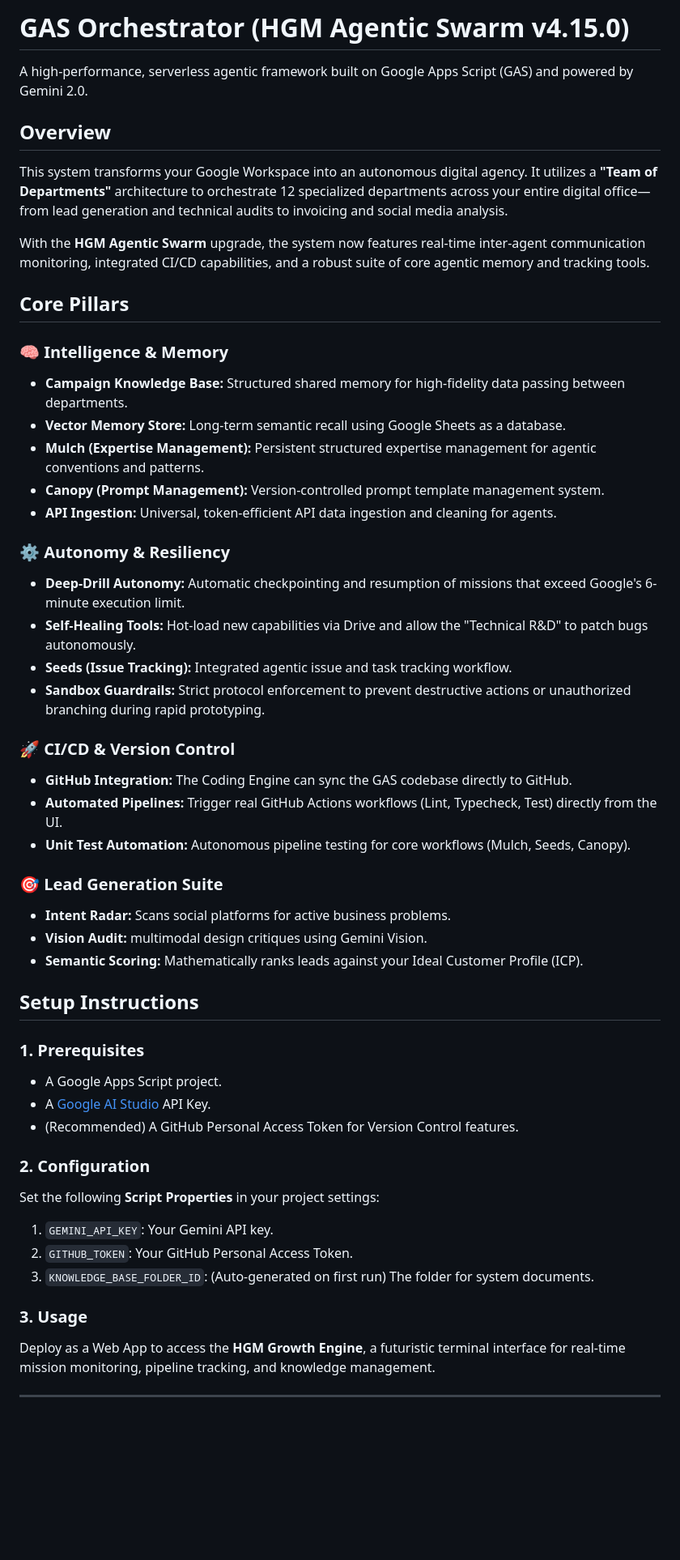
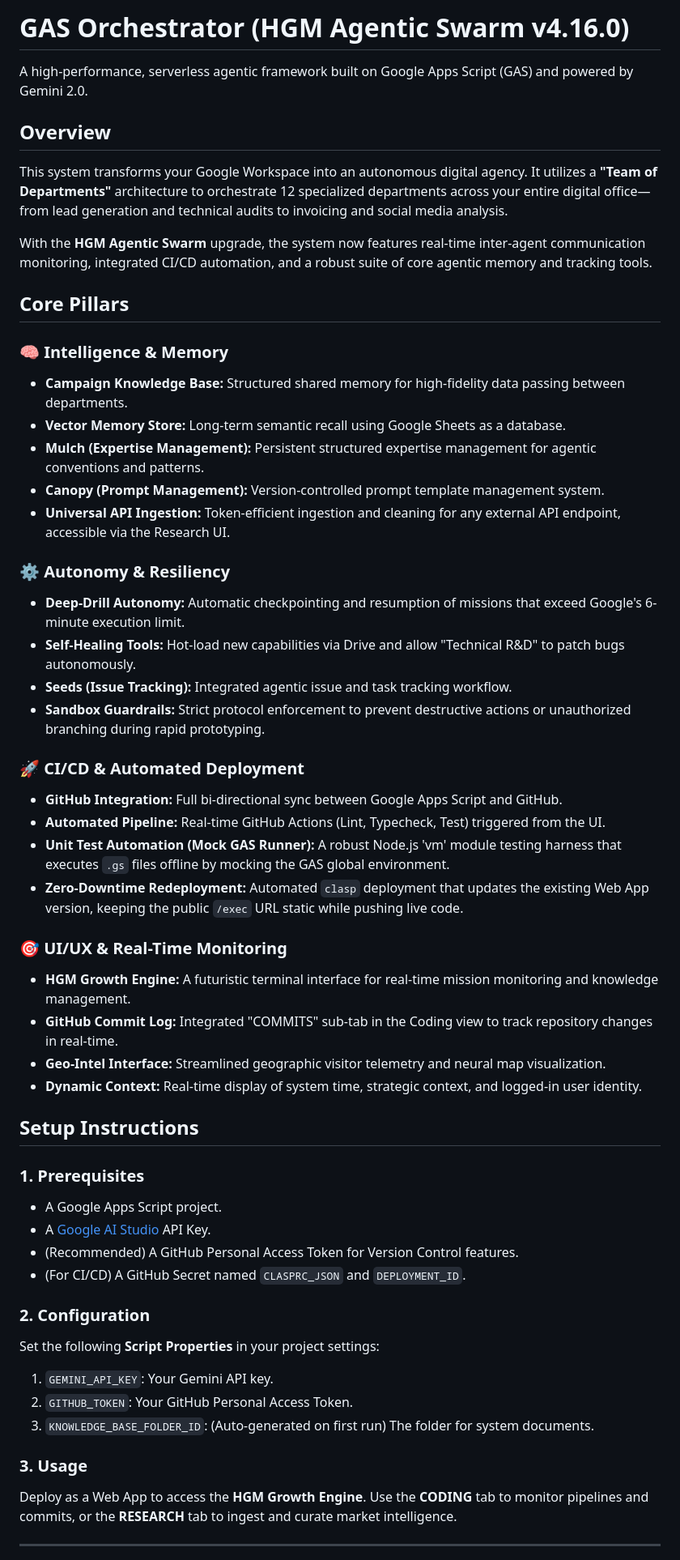
Before and after one commit to fingergunsDEV/GAS-Orchestrator, a Markdown page: README.md, the part around one of its changes. Shown at 81% size. Rendered like a GitHub page; blank space fills up the shorter version.

Commit message:
docs: Update README to v4.16.0 showcasing CI/CD automation and UI refinements

```diff
--- a/README.md
+++ b/README.md
@@ -1,11 +1,11 @@
-# GAS Orchestrator (HGM Agentic Swarm v4.15.0)
+# GAS Orchestrator (HGM Agentic Swarm v4.16.0)
 
 A high-performance, serverless agentic framework built on Google Apps Script (GAS) and powered by Gemini 2.0.
 
 ## Overview
 This system transforms your Google Workspace into an autonomous digital agency. It utilizes a **"Team of Departments"** architecture to orchestrate 12 specialized departments across your entire digital office—from lead generation and technical audits to invoicing and social media analysis.
 
-With the **HGM Agentic Swarm** upgrade, the system now features real-time inter-agent communication monitoring, integrated CI/CD capabilities, and a robust suite of core agentic memory and tracking tools.
+With the **HGM Agentic Swarm** upgrade, the system now features real-time inter-agent communication monitoring, integrated CI/CD automation, and a robust suite of core agentic memory and tracking tools.
 
 ## Core Pillars
 
@@ -14,23 +14,25 @@ With the **HGM Agentic Swarm** upgrade, the system now features real-time inter-
 - **Vector Memory Store:** Long-term semantic recall using Google Sheets as a database.
 - **Mulch (Expertise Management):** Persistent structured expertise management for agentic conventions and patterns.
 - **Canopy (Prompt Management):** Version-controlled prompt template management system.
-- **API Ingestion:** Universal, token-efficient API data ingestion and cleaning for agents.
+- **Universal API Ingestion:** Token-efficient ingestion and cleaning for any external API endpoint, accessible via the Research UI.
 
 ### ⚙️ Autonomy & Resiliency
 - **Deep-Drill Autonomy:** Automatic checkpointing and resumption of missions that exceed Google's 6-minute execution limit.
-- **Self-Healing Tools:** Hot-load new capabilities via Drive and allow the "Technical R&D" to patch bugs autonomously.
+- **Self-Healing Tools:** Hot-load new capabilities via Drive and allow "Technical R&D" to patch bugs autonomously.
 - **Seeds (Issue Tracking):** Integrated agentic issue and task tracking workflow.
 - **Sandbox Guardrails:** Strict protocol enforcement to prevent destructive actions or unauthorized branching during rapid prototyping.
 
-### 🚀 CI/CD & Version Control
-- **GitHub Integration:** The Coding Engine can sync the GAS codebase directly to GitHub.
-- **Automated Pipelines:** Trigger real GitHub Actions workflows (Lint, Typecheck, Test) directly from the UI.
-- **Unit Test Automation:** Autonomous pipeline testing for core workflows (Mulch, Seeds, Canopy).
+### 🚀 CI/CD & Automated Deployment
+- **GitHub Integration:** Full bi-directional sync between Google Apps Script and GitHub.
+- **Automated Pipeline:** Real-time GitHub Actions (Lint, Typecheck, Test) triggered from the UI.
+- **Unit Test Automation (Mock GAS Runner):** A robust Node.js 'vm' module testing harness that executes `.gs` files offline by mocking the GAS global environment.
+- **Zero-Downtime Redeployment:** Automated `clasp` deployment that updates the existing Web App version, keeping the public `/exec` URL static while pushing live code.
 
-### 🎯 Lead Generation Suite
-- **Intent Radar:** Scans social platforms for active business problems.
-- **Vision Audit:** multimodal design critiques using Gemini Vision.
-- **Semantic Scoring:** Mathematically ranks leads against your Ideal Customer Profile (ICP).
+### 🎯 UI/UX & Real-Time Monitoring
+- **HGM Growth Engine:** A futuristic terminal interface for real-time mission monitoring and knowledge management.
+- **GitHub Commit Log:** Integrated "COMMITS" sub-tab in the Coding view to track repository changes in real-time.
+- **Geo-Intel Interface:** Streamlined geographic visitor telemetry and neural map visualization.
+- **Dynamic Context:** Real-time display of system time, strategic context, and logged-in user identity.
 
 ## Setup Instructions
 
@@ -38,6 +40,7 @@ With the **HGM Agentic Swarm** upgrade, the system now features real-time inter-
 - A Google Apps Script project.
 - A [Google AI Studio](https://aistudio.google.com/) API Key.
 - (Recommended) A GitHub Personal Access Token for Version Control features.
+- (For CI/CD) A GitHub Secret named `CLASPRC_JSON` and `DEPLOYMENT_ID`.
 
 ### 2. Configuration
 Set the following **Script Properties** in your project settings:
@@ -46,6 +49,6 @@ Set the following **Script Properties** in your project settings:
 3.  `KNOWLEDGE_BASE_FOLDER_ID`: (Auto-generated on first run) The folder for system documents.
 
 ### 3. Usage
-Deploy as a Web App to access the **HGM Growth Engine**, a futuristic terminal interface for real-time mission monitoring, pipeline tracking, and knowledge management.
+Deploy as a Web App to access the **HGM Growth Engine**. Use the **CODING** tab to monitor pipelines and commits, or the **RESEARCH** tab to ingest and curate market intelligence.
 
 ---
```
Also changed, not shown: other parts of README.md (+3 -2 lines).
